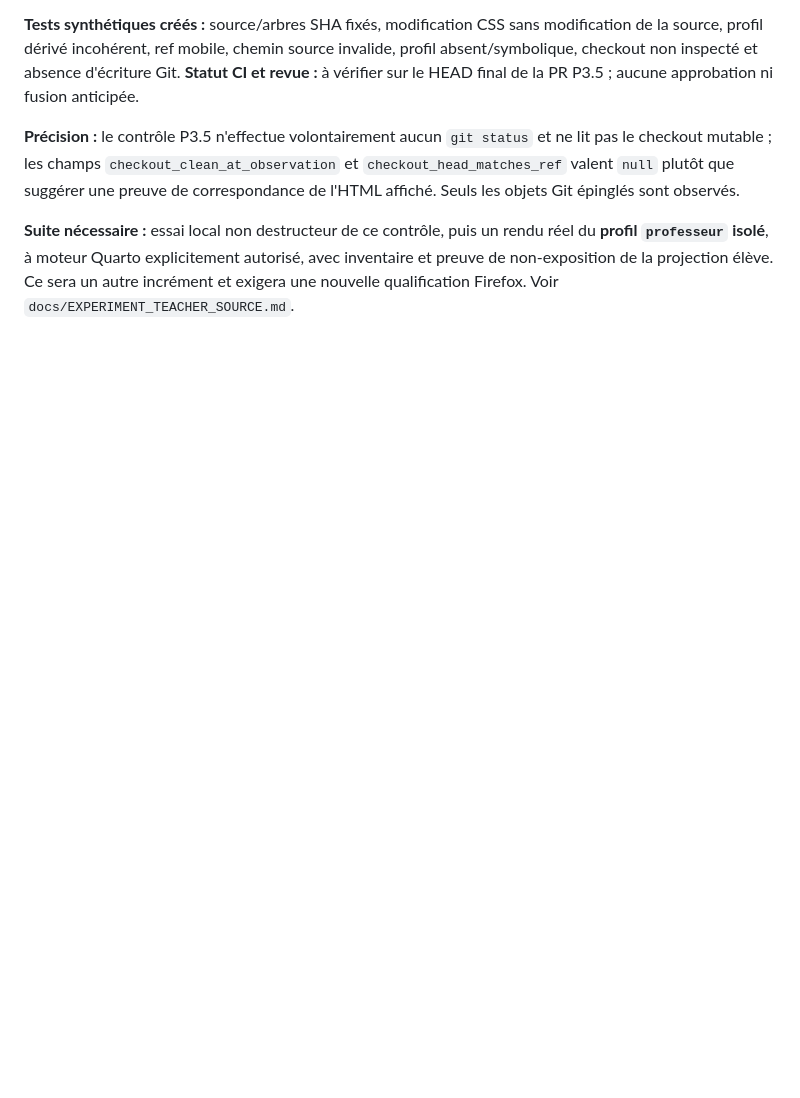
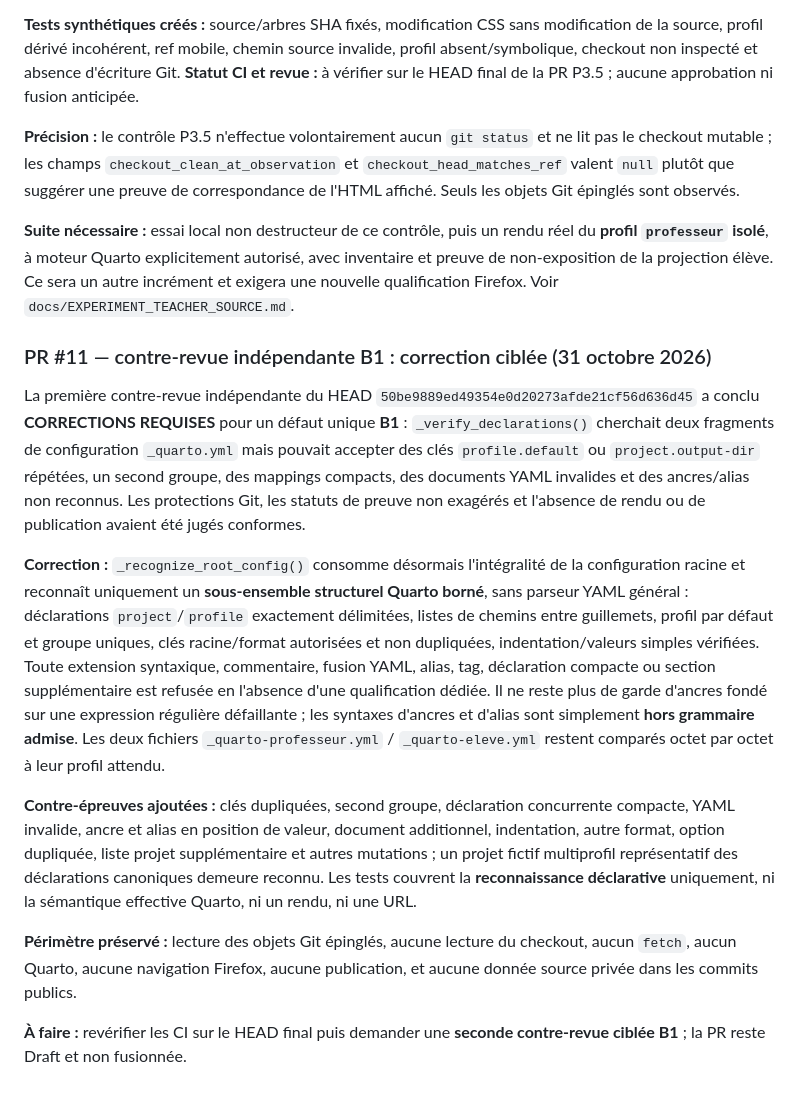
Before and after one commit to djibian/alliage, a Markdown page: docs/IMPLEMENTATION_STATE.md, the part around the change. Drawn GitHub-style; blank space fills up the shorter version.

Commit message:
docs(p35): record independent B1 finding and fail-closed structural YAML correction

```diff
--- a/docs/IMPLEMENTATION_STATE.md
+++ b/docs/IMPLEMENTATION_STATE.md
@@ -365,3 +365,43 @@ un rendu réel du **profil `professeur` isolé**, à moteur Quarto explicitement
 autorisé, avec inventaire et preuve de non-exposition de la projection élève.
 Ce sera un autre incrément et exigera une nouvelle qualification Firefox.
 Voir `docs/EXPERIMENT_TEACHER_SOURCE.md`.
+
+### PR #11 — contre-revue indépendante B1 : correction ciblée (31 octobre 2026)
+
+La première contre-revue indépendante du HEAD `50be9889ed49354e0d20273afde21cf56d636d45`
+a conclu **CORRECTIONS REQUISES** pour un défaut unique **B1** :
+`_verify_declarations()` cherchait deux fragments de configuration
+`_quarto.yml` mais pouvait accepter des clés `profile.default` ou
+`project.output-dir` répétées, un second groupe, des mappings compacts,
+des documents YAML invalides et des ancres/alias non reconnus.
+Les protections Git, les statuts de preuve non exagérés et l'absence de
+rendu ou de publication avaient été jugés conformes.
+
+**Correction :** `_recognize_root_config()` consomme désormais l'intégralité
+de la configuration racine et reconnaît uniquement un **sous-ensemble
+structurel Quarto borné**, sans parseur YAML général : déclarations
+`project`/`profile` exactement délimitées, listes de chemins entre
+guillemets, profil par défaut et groupe uniques, clés racine/format
+autorisées et non dupliquées, indentation/valeurs simples vérifiées.
+Toute extension syntaxique, commentaire, fusion YAML, alias, tag,
+déclaration compacte ou section supplémentaire est refusée en l'absence
+d'une qualification dédiée. Il ne reste plus de garde d'ancres fondé
+sur une expression régulière défaillante ; les syntaxes d'ancres et
+d'alias sont simplement **hors grammaire admise**. Les deux fichiers
+`_quarto-professeur.yml` / `_quarto-eleve.yml` restent comparés
+octet par octet à leur profil attendu.
+
+**Contre-épreuves ajoutées :** clés dupliquées, second groupe,
+déclaration concurrente compacte, YAML invalide, ancre et alias en
+position de valeur, document additionnel, indentation, autre format,
+option dupliquée, liste projet supplémentaire et autres mutations ;
+un projet fictif multiprofil représentatif des déclarations canoniques
+demeure reconnu. Les tests couvrent la **reconnaissance déclarative**
+uniquement, ni la sémantique effective Quarto, ni un rendu, ni une URL.
+
+**Périmètre préservé :** lecture des objets Git épinglés, aucune lecture
+du checkout, aucun `fetch`, aucun Quarto, aucune navigation Firefox,
+aucune publication, et aucune donnée source privée dans les commits publics.
+
+**À faire :** revérifier les CI sur le HEAD final puis demander une
+**seconde contre-revue ciblée B1** ; la PR reste Draft et non fusionnée.
```
